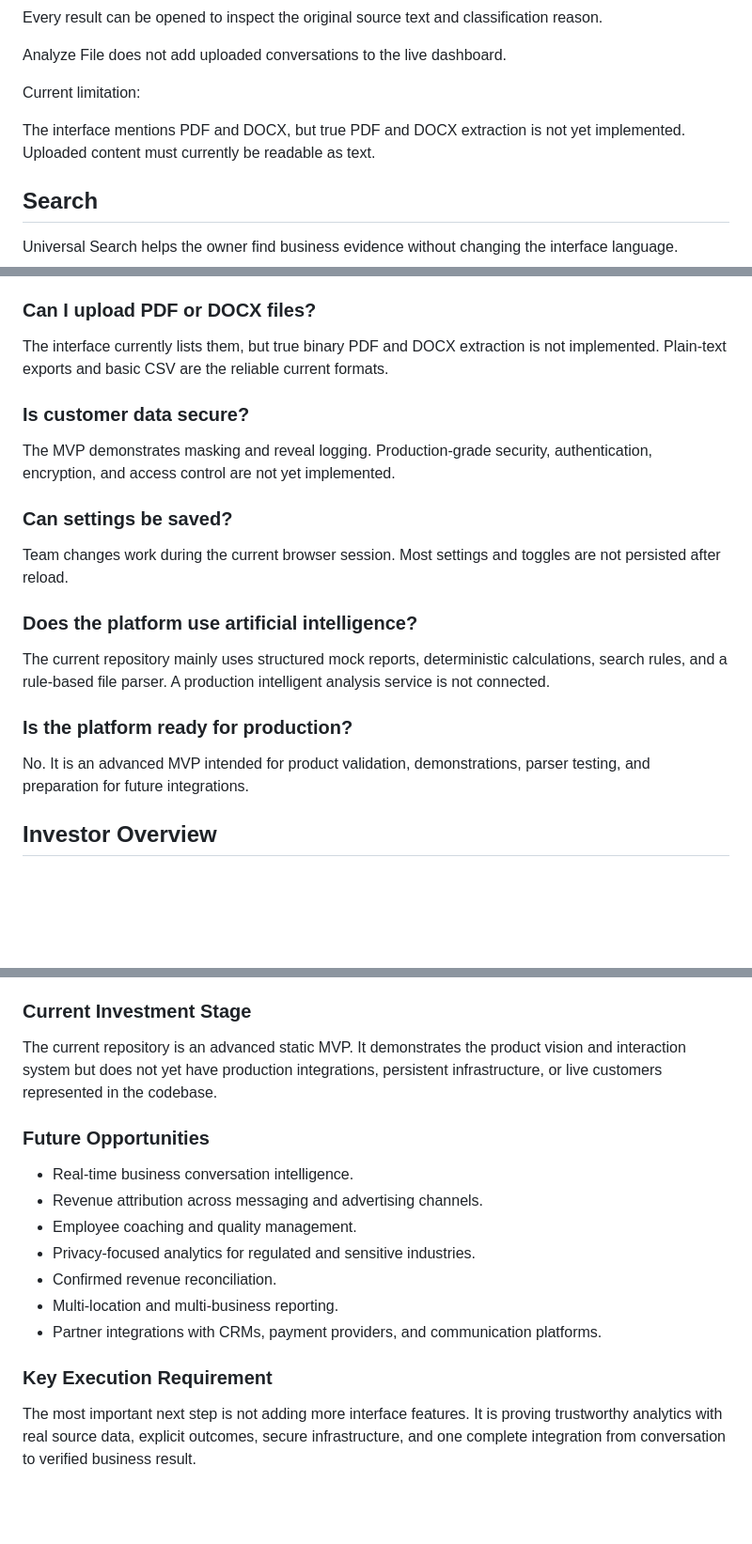
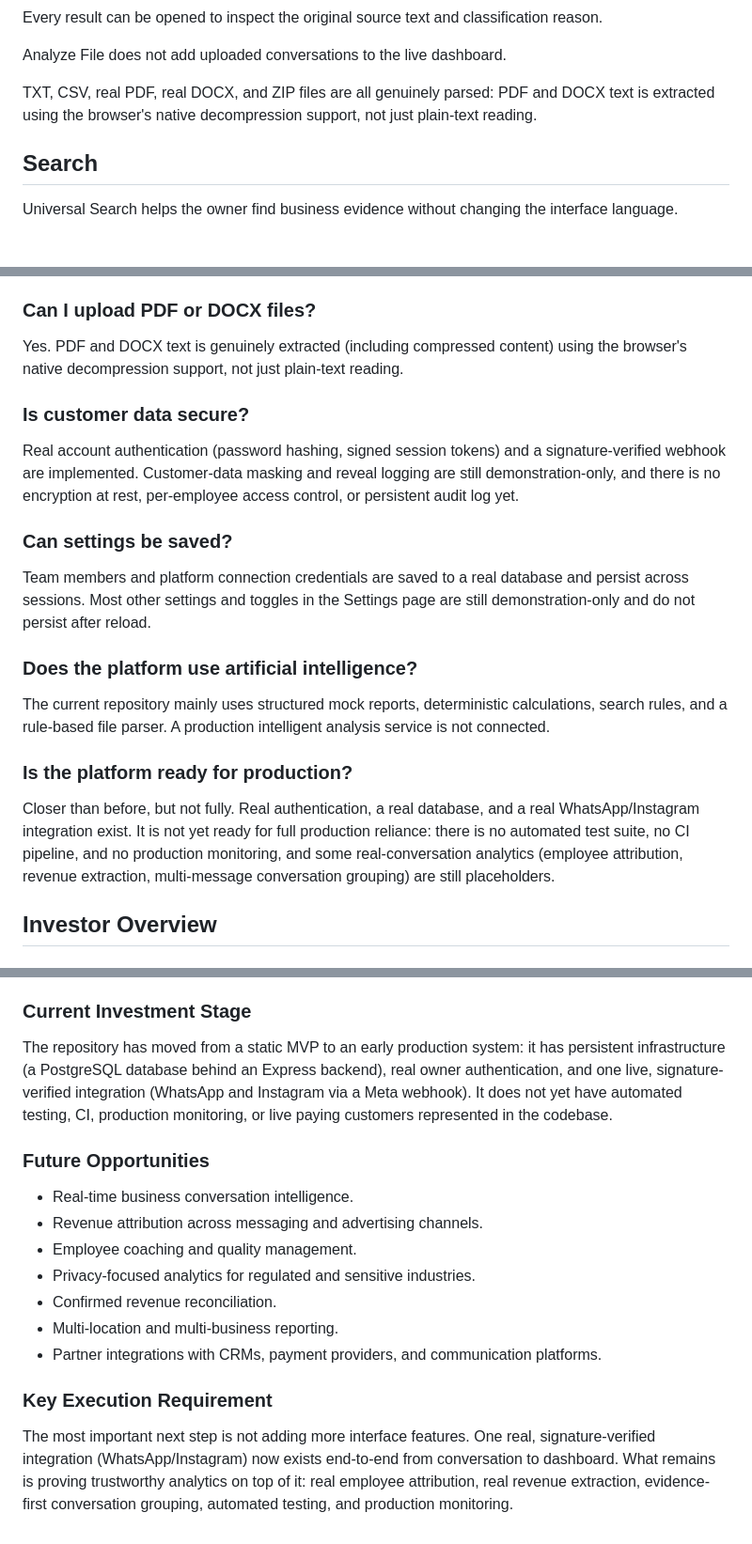
Before and after one commit to mennaashrafam-svg/owner-platform, a Markdown page: OWNER_PLATFORM_BUSINESS_GUIDE.md, 3 parts joined by grey strips. Shown at 94% size. Drawn GitHub-style; blank space fills up the shorter version.

```diff
--- a/OWNER_PLATFORM_BUSINESS_GUIDE.md
+++ b/OWNER_PLATFORM_BUSINESS_GUIDE.md
@@ -343,9 +343,7 @@ Every result can be opened to inspect the original source text and classificatio
 
 Analyze File does not add uploaded conversations to the live dashboard.
 
-Current limitation:
-
-The interface mentions PDF and DOCX, but true PDF and DOCX extraction is not yet implemented. Uploaded content must currently be readable as text.
+TXT, CSV, real PDF, real DOCX, and ZIP files are all genuinely parsed: PDF and DOCX text is extracted using the browser's native decompression support, not just plain-text reading.
 
 ## Search
 
@@ -513,15 +510,15 @@ Yes. Search is designed to work independently of the selected UI language and su
 
 ### Can I upload PDF or DOCX files?
 
-The interface currently lists them, but true binary PDF and DOCX extraction is not implemented. Plain-text exports and basic CSV are the reliable current formats.
+Yes. PDF and DOCX text is genuinely extracted (including compressed content) using the browser's native decompression support, not just plain-text reading.
 
 ### Is customer data secure?
 
-The MVP demonstrates masking and reveal logging. Production-grade security, authentication, encryption, and access control are not yet implemented.
+Real account authentication (password hashing, signed session tokens) and a signature-verified webhook are implemented. Customer-data masking and reveal logging are still demonstration-only, and there is no encryption at rest, per-employee access control, or persistent audit log yet.
 
 ### Can settings be saved?
 
-Team changes work during the current browser session. Most settings and toggles are not persisted after reload.
+Team members and platform connection credentials are saved to a real database and persist across sessions. Most other settings and toggles in the Settings page are still demonstration-only and do not persist after reload.
 
 ### Does the platform use artificial intelligence?
 
@@ -529,7 +526,7 @@ The current repository mainly uses structured mock reports, deterministic calcul
 
 ### Is the platform ready for production?
 
-No. It is an advanced MVP intended for product validation, demonstrations, parser testing, and preparation for future integrations.
+Closer than before, but not fully. Real authentication, a real database, and a real WhatsApp/Instagram integration exist. It is not yet ready for full production reliance: there is no automated test suite, no CI pipeline, and no production monitoring, and some real-conversation analytics (employee attribution, revenue extraction, multi-message conversation grouping) are still placeholders.
 
 ## Investor Overview
 
@@ -572,7 +569,7 @@ The platform's intended differentiators are:
 
 ### Current Investment Stage
 
-The current repository is an advanced static MVP. It demonstrates the product vision and interaction system but does not yet have production integrations, persistent infrastructure, or live customers represented in the codebase.
+The repository has moved from a static MVP to an early production system: it has persistent infrastructure (a PostgreSQL database behind an Express backend), real owner authentication, and one live, signature-verified integration (WhatsApp and Instagram via a Meta webhook). It does not yet have automated testing, CI, production monitoring, or live paying customers represented in the codebase.
 
 ### Future Opportunities
 
@@ -586,4 +583,4 @@ The current repository is an advanced static MVP. It demonstrates the product vi
 
 ### Key Execution Requirement
 
-The most important next step is not adding more interface features. It is proving trustworthy analytics with real source data, explicit outcomes, secure infrastructure, and one complete integration from conversation to verified business result.
+The most important next step is not adding more interface features. One real, signature-verified integration (WhatsApp/Instagram) now exists end-to-end from conversation to dashboard. What remains is proving trustworthy analytics on top of it: real employee attribution, real revenue extraction, evidence-first conversation grouping, automated testing, and production monitoring.
```
Also changed, not shown: other parts of OWNER_PLATFORM_BUSINESS_GUIDE.md (+22 -23 lines).
